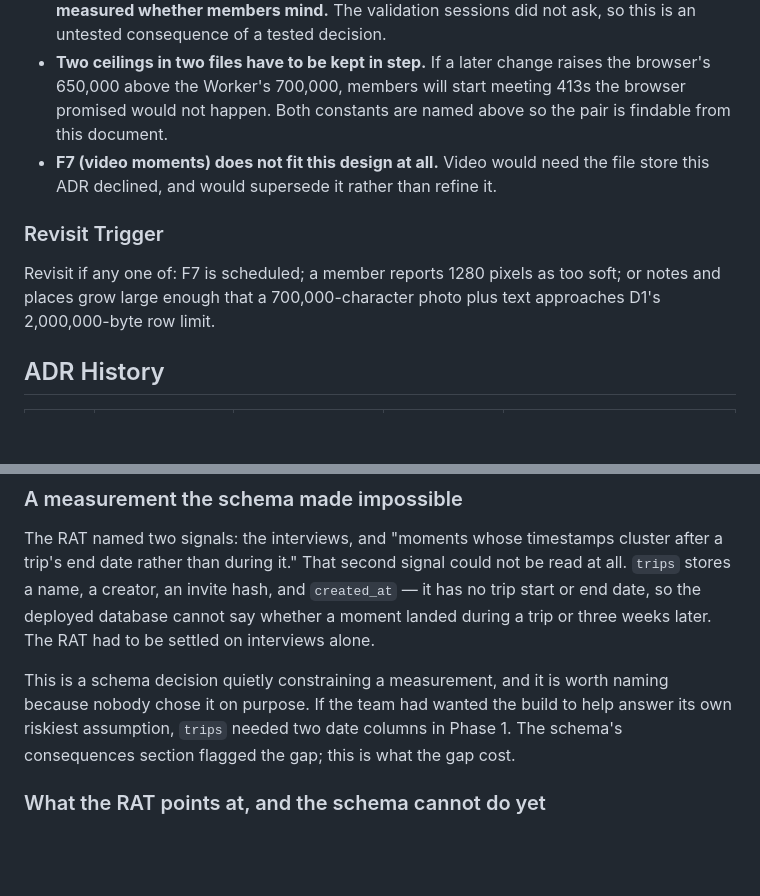
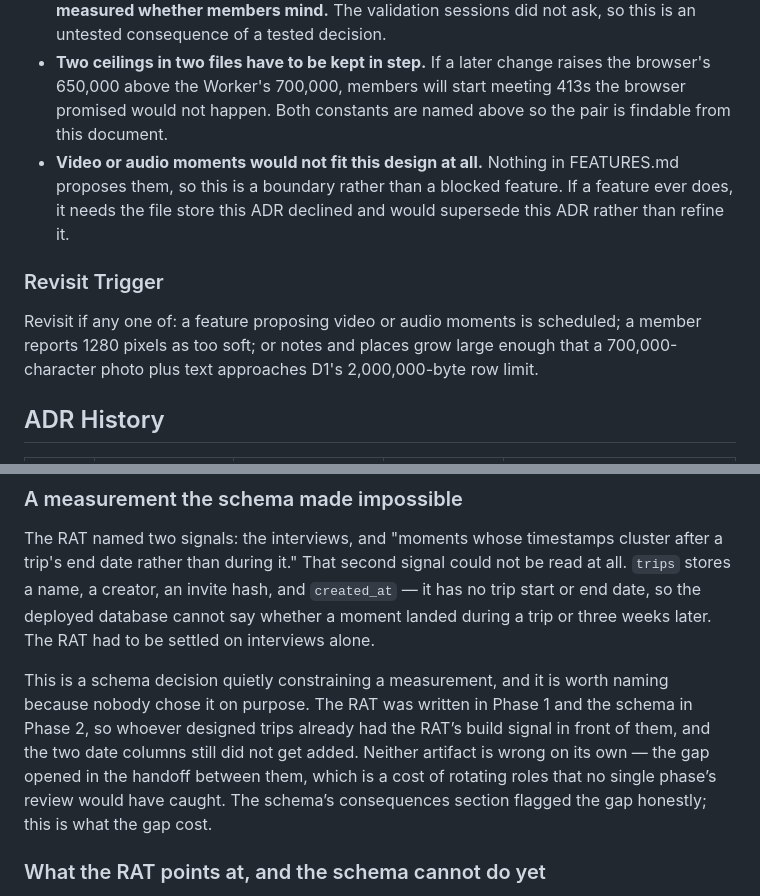
Before and after one commit to mehtaaashi05/mgt3745-team-Alpha-, a Markdown page: context/ARCHITECTURE.md, 2 parts joined by grey strips. Rendered like a GitHub page; blank space fills up the shorter version.

Commit message:
ARCHITECTURE.md: fix the F7 misattribution, credit the schema to Phase 2, resolve the deployment item
Clarify design boundaries for video and audio moments, and highlight schema constraints affecting measurements.

```diff
--- a/context/ARCHITECTURE.md
+++ b/context/ARCHITECTURE.md
@@ -120,11 +120,11 @@ Option 3 was rejected on the RAT: photos are the one thing people reliably captu
 - **Photos are permanently degraded on upload and the original is never stored.** The app is not a backup of anyone's camera roll, and nothing in the product says so. A member who wants the full-resolution photo keeps it themselves.
 - 1280 pixels looks right on a phone and visibly soft on a laptop at full width. **Nobody measured whether members mind.** The validation sessions did not ask, so this is an untested consequence of a tested decision.
 - **Two ceilings in two files have to be kept in step.** If a later change raises the browser's 650,000 above the Worker's 700,000, members will start meeting 413s the browser promised would not happen. Both constants are named above so the pair is findable from this document.
-- **F7 (video moments) does not fit this design at all.** Video would need the file store this ADR declined, and would supersede it rather than refine it.
+- **Video or audio moments would not fit this design at all.** Nothing in FEATURES.md proposes them, so this is a boundary rather than a blocked feature. If a feature ever does, it needs the file store this ADR declined and would supersede this ADR rather than refine it.
 
 ### Revisit Trigger
 
-Revisit if any one of: F7 is scheduled; a member reports 1280 pixels as too soft; or notes and places grow large enough that a 700,000-character photo plus text approaches D1's 2,000,000-byte row limit.
+Revisit if any one of: a feature proposing video or audio moments is scheduled; a member reports 1280 pixels as too soft; or notes and places grow large enough that a 700,000-character photo plus text approaches D1's 2,000,000-byte row limit.
 
 ## ADR History
 
@@ -288,7 +288,7 @@ The Phase 3 question for this document is not whether the architecture is defens
 
 The RAT named two signals: the interviews, and "moments whose timestamps cluster after a trip's end date rather than during it." That second signal could not be read at all. `trips` stores a name, a creator, an invite hash, and `created_at` — it has no trip start or end date, so the deployed database cannot say whether a moment landed during a trip or three weeks later. The RAT had to be settled on interviews alone.
 
-This is a schema decision quietly constraining a measurement, and it is worth naming because nobody chose it on purpose. If the team had wanted the build to help answer its own riskiest assumption, `trips` needed two date columns in Phase 1. The schema's consequences section flagged the gap; this is what the gap cost.
+This is a schema decision quietly constraining a measurement, and it is worth naming because nobody chose it on purpose. The RAT was written in Phase 1 and the schema in Phase 2, so whoever designed trips already had the RAT’s build signal in front of them, and the two date columns still did not get added. Neither artifact is wrong on its own — the gap opened in the handoff between them, which is a cost of rotating roles that no single phase’s review would have caught. The schema’s consequences section flagged the gap honestly; this is what the gap cost.
 
 ### What the RAT points at, and the schema cannot do yet
 
```
